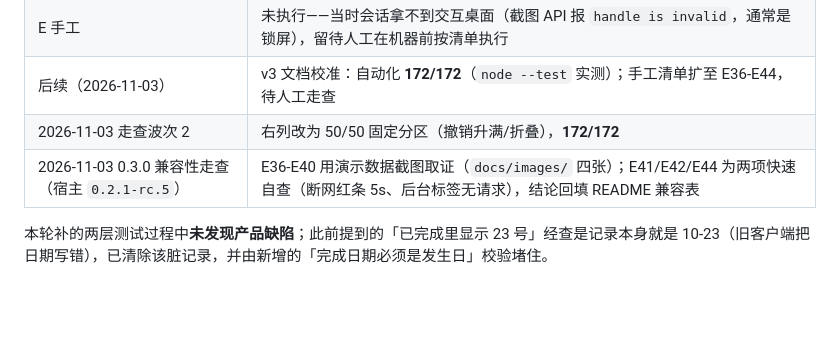
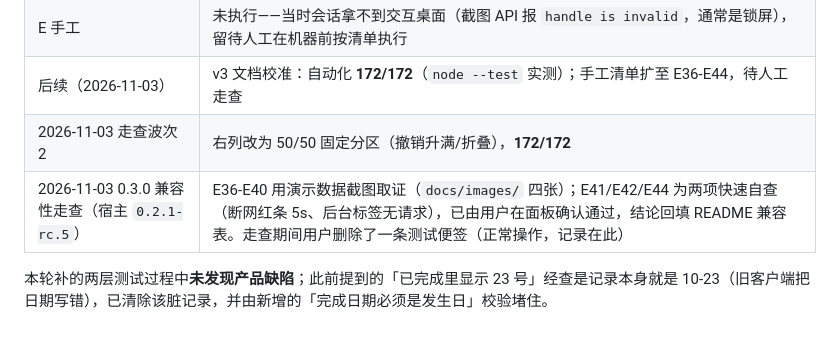
Before and after one commit to Natte/dsh-sidebar-todo, a Markdown page: docs/notes/testing.md, the part around the change. Drawn GitHub-style; blank space fills up the shorter version.

Commit message:
docs(0.3.1): 走查记录补确认与便签删除备注

```diff
--- a/docs/notes/testing.md
+++ b/docs/notes/testing.md
@@ -160,6 +160,6 @@ node --test test/journey.test.js # 单层
 | E 手工 | 未执行——当时会话拿不到交互桌面（截图 API 报 `handle is invalid`，通常是锁屏），留待人工在机器前按清单执行 |
 | 后续（2026-11-03） | v3 文档校准：自动化 **172/172**（`node --test` 实测）；手工清单扩至 E36-E44，待人工走查 |
 | 2026-11-03 走查波次 2 | 右列改为 50/50 固定分区（撤销升满/折叠），**172/172** |
-| 2026-11-03 0.3.0 兼容性走查（宿主 `0.2.1-rc.5`） | E36-E40 用演示数据截图取证（`docs/images/` 四张）；E41/E42/E44 为两项快速自查（断网红条 5s、后台标签无请求），结论回填 README 兼容表 |
+| 2026-11-03 0.3.0 兼容性走查（宿主 `0.2.1-rc.5`） | E36-E40 用演示数据截图取证（`docs/images/` 四张）；E41/E42/E44 为两项快速自查（断网红条 5s、后台标签无请求），已由用户在面板确认通过，结论回填 README 兼容表。走查期间用户删除了一条测试便签（正常操作，记录在此） |
 
 本轮补的两层测试过程中**未发现产品缺陷**；此前提到的「已完成里显示 23 号」经查是记录本身就是 10-23（旧客户端把日期写错），已清除该脏记录，并由新增的「完成日期必须是发生日」校验堵住。
```
